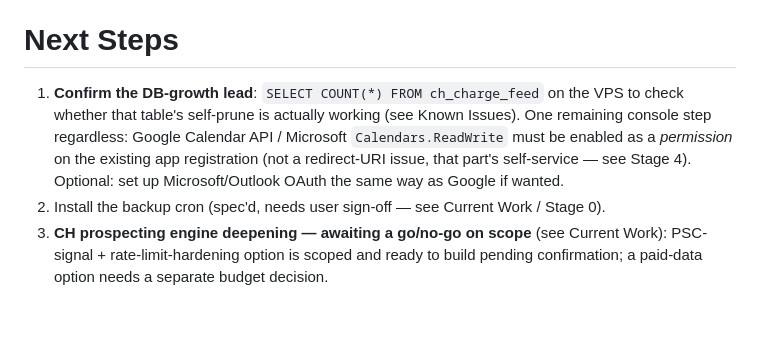
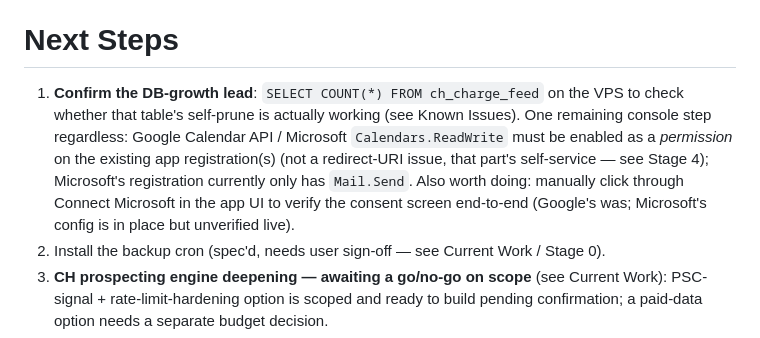
Before and after one commit to harwoodwebbjonty-netizen/v1-agent-real, a Markdown page: PROJECT_CONTEXT.md, the part around one of its changes. GitHub-like rendering; blank space fills up the shorter version.

```diff
--- a/PROJECT_CONTEXT.md
+++ b/PROJECT_CONTEXT.md
@@ -84,7 +84,7 @@ Executing a full product/SaaS-readiness audit's roadmap (`audit/08-prioritised-r
 
 # Next Steps
 
-1. **Confirm the DB-growth lead**: `SELECT COUNT(*) FROM ch_charge_feed` on the VPS to check whether that table's self-prune is actually working (see Known Issues). One remaining console step regardless: Google Calendar API / Microsoft `Calendars.ReadWrite` must be enabled as a *permission* on the existing app registration (not a redirect-URI issue, that part's self-service — see Stage 4). Optional: set up Microsoft/Outlook OAuth the same way as Google if wanted.
+1. **Confirm the DB-growth lead**: `SELECT COUNT(*) FROM ch_charge_feed` on the VPS to check whether that table's self-prune is actually working (see Known Issues). One remaining console step regardless: Google Calendar API / Microsoft `Calendars.ReadWrite` must be enabled as a *permission* on the existing app registration(s) (not a redirect-URI issue, that part's self-service — see Stage 4); Microsoft's registration currently only has `Mail.Send`. Also worth doing: manually click through Connect Microsoft in the app UI to verify the consent screen end-to-end (Google's was; Microsoft's config is in place but unverified live).
 2. Install the backup cron (spec'd, needs user sign-off — see Current Work / Stage 0).
 3. **CH prospecting engine deepening — awaiting a go/no-go on scope** (see Current Work): PSC-signal + rate-limit-hardening option is scoped and ready to build pending confirmation; a paid-data option needs a separate budget decision.
 4. Do a live AI-email-generation test (not just manual compose) to confirm the schema-validation 502 fix actually resolved it in production.
```
Also changed, not shown: other parts of PROJECT_CONTEXT.md (+1 -1 lines).
